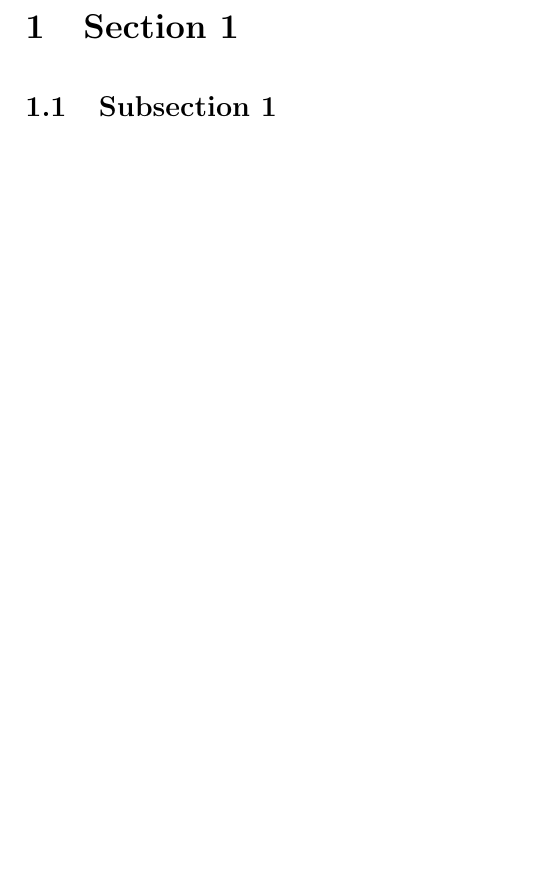
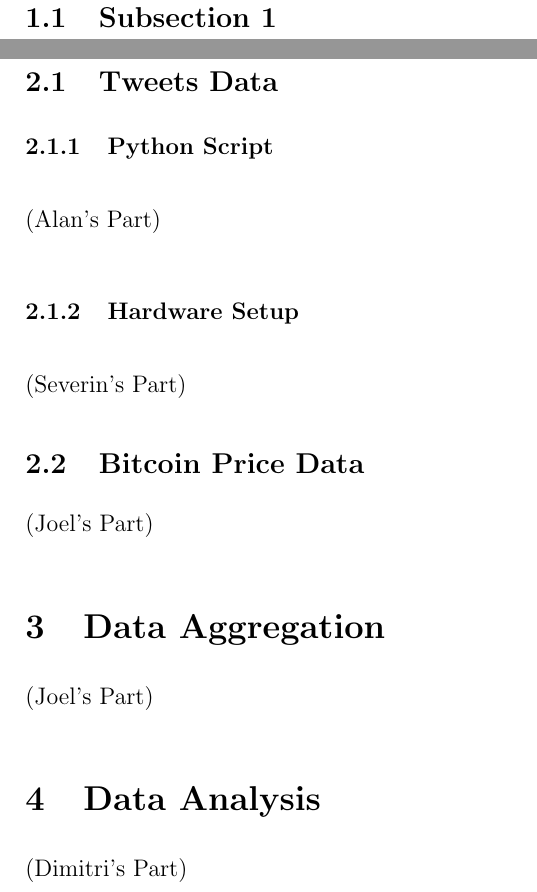
Before and after one commit to joelsonderegger/twitterbitcoin, a LaTeX paper (documentation/documentation.tex): part of page 5 of 5 before the commit and two parts of pages 5 and 6 of 6 after it, the two joined at a grey line, cut at the place of the change, the shorter picture padded with empty space. Compiled offline with pdfLaTeX.

```diff
--- a/documentation/documentation.tex
+++ b/documentation/documentation.tex
@@ -95,9 +95,22 @@
 
 \begin{spacing}{1.2}
 \cleardoublepage\pagenumbering{arabic}
-\section{Section 1}
+\section{Introduction}
 
 \subsection{Subsection 1}
+\clearpage
+\section{Data Collection}
+\subsection{Tweets Data}
+\subsubsection{Python Script}
+(Alan's Part)
+\subsubsection{Hardware Setup}
+(Severin's Part)
+\subsection{Bitcoin Price Data}
+(Joel's Part)
+\section{Data Aggregation}
+(Joel's Part)
+\section{Data Analysis}
+(Dimitri's Part)
 
 
 \end{spacing}
```
Also changed, not shown: paper/paper.tex (+2 -2 lines), documentation/document.pdf (deleted), documentation/documentation.pdf (added), paper/paper.pdf, 19 other files.
